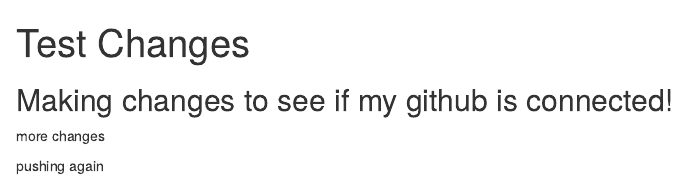
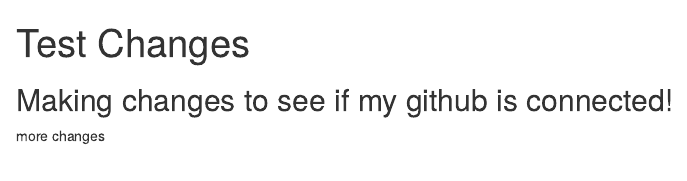
Before and after one commit to petermenzies/test_proj, an R Markdown document (testmarkdown.Rmd): the page in a window 1100 px wide, from its top. Rendered offline with R 4.5, knitr and Pandoc, with nearby package versions.

Commit message:
more changes

```diff
--- a/testmarkdown.Rmd
+++ b/testmarkdown.Rmd
@@ -10,5 +10,3 @@ knitr::opts_chunk$set(echo = TRUE)
 ## Making changes to see if my github is connected!
 
 more changes
-
-pushing again
```
